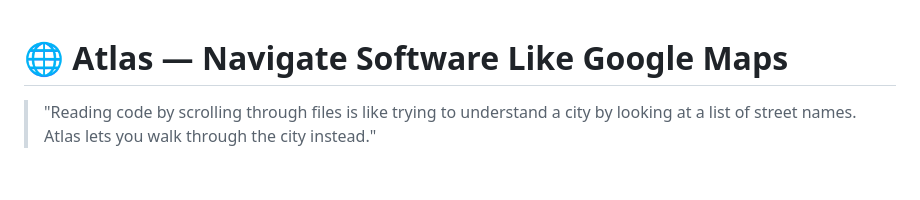
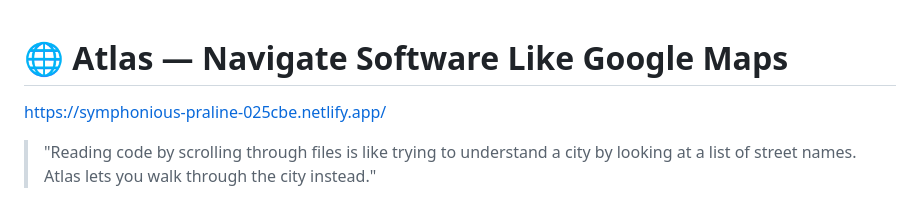
Before and after one commit to Nithinfgs/Atlas, a Markdown page: README.md, the part around the change. Drawn GitHub-style; blank space fills up the shorter version.

Commit message:
Add live demo link to README
Added a link to the live demo of Atlas.

```diff
--- a/README.md
+++ b/README.md
@@ -1,4 +1,6 @@
 # 🌐 Atlas — Navigate Software Like Google Maps
+
+https://symphonious-praline-025cbe.netlify.app/
 
 > "Reading code by scrolling through files is like trying to understand a city by looking at a list of street names. Atlas lets you walk through the city instead."
 
```
